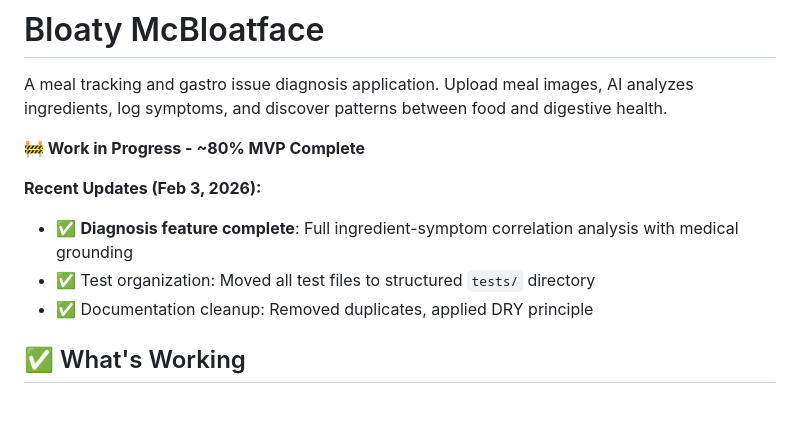
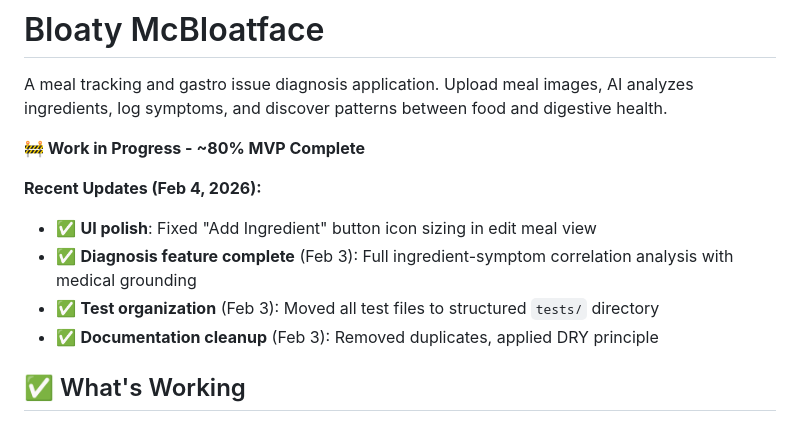
Before and after one commit to twm105/bloaty-mcbloatface, a Markdown page: README.md, the part around the change. Drawn GitHub-style.

Commit message:
updated the project status and readme

```diff
--- a/README.md
+++ b/README.md
@@ -4,10 +4,11 @@ A meal tracking and gastro issue diagnosis application. Upload meal images, AI a
 
 **🚧 Work in Progress - ~80% MVP Complete**
 
-**Recent Updates (Feb 3, 2026):**
-- ✅ **Diagnosis feature complete**: Full ingredient-symptom correlation analysis with medical grounding
-- ✅ Test organization: Moved all test files to structured `tests/` directory
-- ✅ Documentation cleanup: Removed duplicates, applied DRY principle
+**Recent Updates (Feb 4, 2026):**
+- ✅ **UI polish**: Fixed "Add Ingredient" button icon sizing in edit meal view
+- ✅ **Diagnosis feature complete** (Feb 3): Full ingredient-symptom correlation analysis with medical grounding
+- ✅ **Test organization** (Feb 3): Moved all test files to structured `tests/` directory
+- ✅ **Documentation cleanup** (Feb 3): Removed duplicates, applied DRY principle
 
 ## ✅ What's Working
 
```
Also changed, not shown: STATUS.md (+5 -2 lines).
